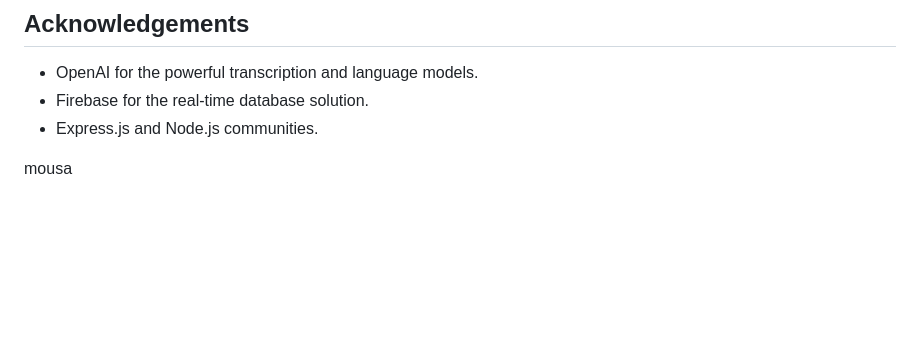
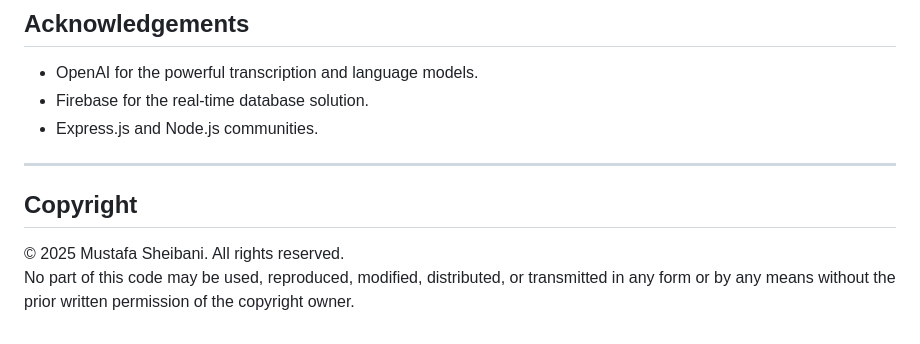
Before and after one commit to Capedbitmap/Edulytics, a Markdown page: README.md, the part around the change. Drawn GitHub-style; blank space fills up the shorter version.

Commit message:
Revert "chore: Remove copyright section from README.md"
This reverts commit ca5dbc99b0b50fa43f2900247bcebeba64f08492.

```diff
--- a/README.md
+++ b/README.md
@@ -501,5 +501,9 @@ services:
 *   Firebase for the real-time database solution.
 *   Express.js and Node.js communities.
 
+---
 
-mousa
+## Copyright
+
+© 2025 Mustafa Sheibani. All rights reserved.
+No part of this code may be used, reproduced, modified, distributed, or transmitted in any form or by any means without the prior written permission of the copyright owner.
```
